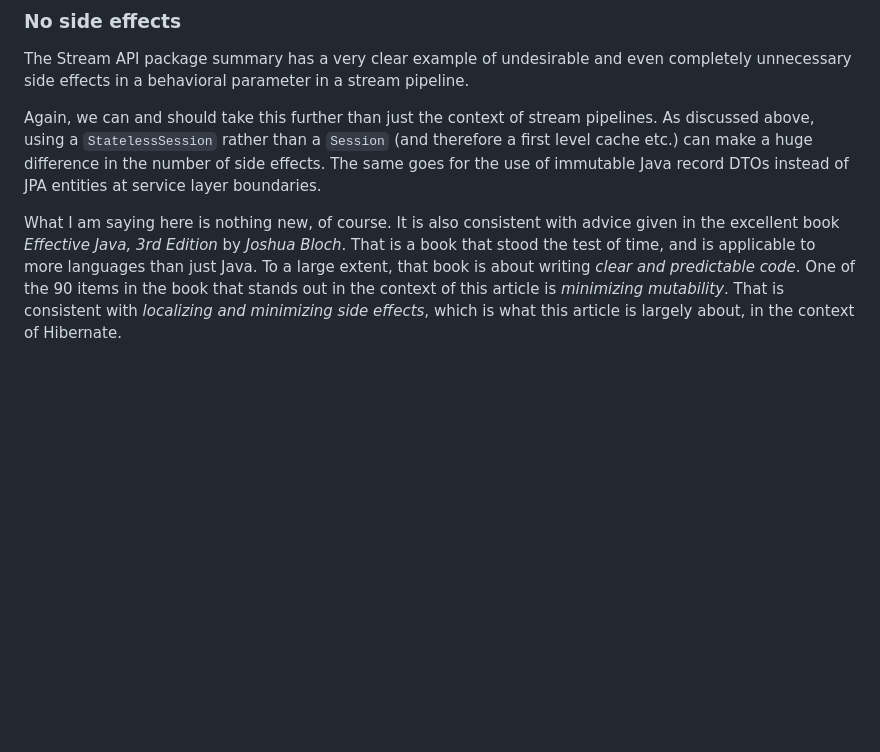
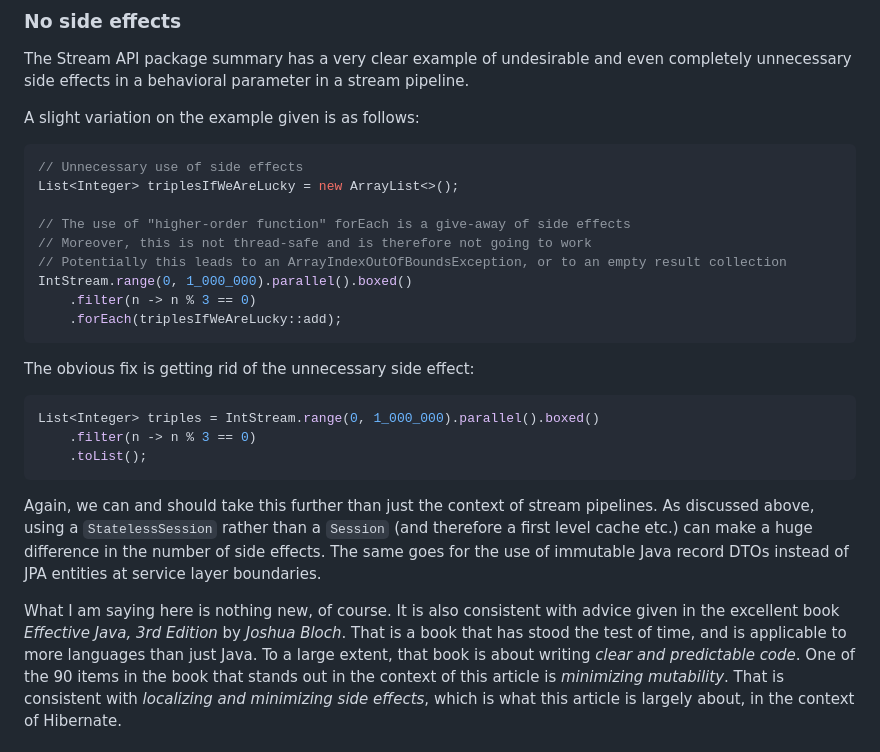
Before and after one commit to dvreeze/sudoku, a Markdown page: hibernate-strategy.md, the part around one of its changes. Rendered like a GitHub page; blank space fills up the shorter version.

Commit message:
Some changes to hibernate-strategy.md

````diff
--- a/hibernate-strategy.md
+++ b/hibernate-strategy.md
@@ -467,13 +467,35 @@ What is a best practice in the small may especially be a good practice in a larg
 The Stream API package summary has a very clear example of undesirable and even completely unnecessary
 side effects in a behavioral parameter in a stream pipeline.
 
+A slight variation on the example given is as follows:
+
+```java
+// Unnecessary use of side effects
+List<Integer> triplesIfWeAreLucky = new ArrayList<>();
+
+// The use of "higher-order function" forEach is a give-away of side effects
+// Moreover, this is not thread-safe and is therefore not going to work
+// Potentially this leads to an ArrayIndexOutOfBoundsException, or to an empty result collection
+IntStream.range(0, 1_000_000).parallel().boxed()
+    .filter(n -> n % 3 == 0)
+    .forEach(triplesIfWeAreLucky::add);
+```
+
+The obvious fix is getting rid of the unnecessary side effect:
+
+```java
+List<Integer> triples = IntStream.range(0, 1_000_000).parallel().boxed()
+    .filter(n -> n % 3 == 0)
+    .toList();
+```
+
 Again, we can and should take this further than just the context of stream pipelines. As discussed above,
 using a `StatelessSession` rather than a `Session` (and therefore a first level cache etc.) can make a
 huge difference in the number of side effects. The same goes for the use of immutable Java record DTOs
 instead of JPA entities at service layer boundaries.
 
 What I am saying here is nothing new, of course. It is also consistent with advice given in the excellent
-book *Effective Java, 3rd Edition* by *Joshua Bloch*. That is a book that stood the test of time, and is
+book *Effective Java, 3rd Edition* by *Joshua Bloch*. That is a book that has stood the test of time, and is
 applicable to more languages than just Java. To a large extent, that book is about writing *clear and
 predictable code*. One of the 90 items in the book that stands out in the context of this article is
 *minimizing mutability*. That is consistent with *localizing and minimizing side effects*, which is what
````
Also changed, not shown: other parts of hibernate-strategy.md (+2 -2 lines).
